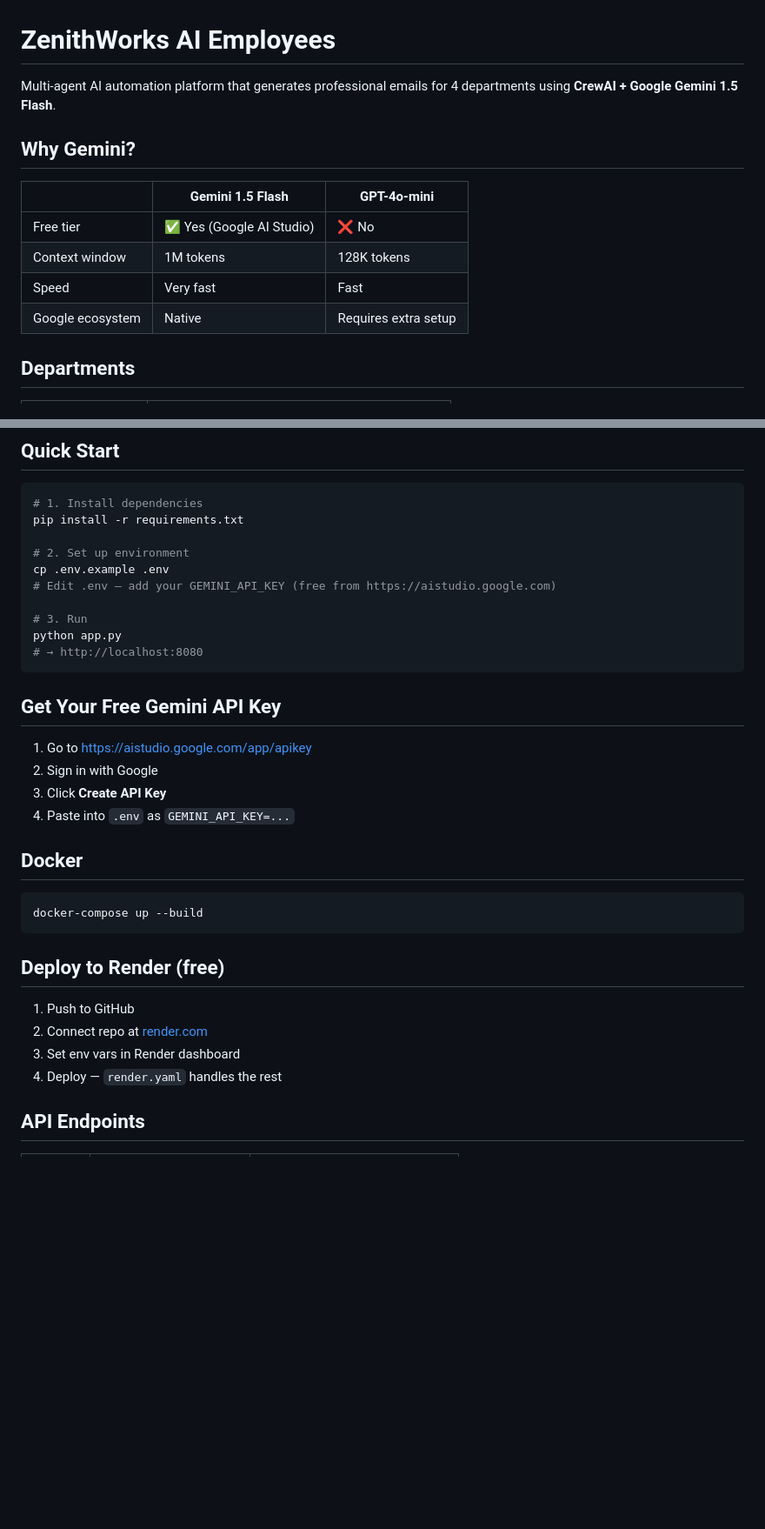
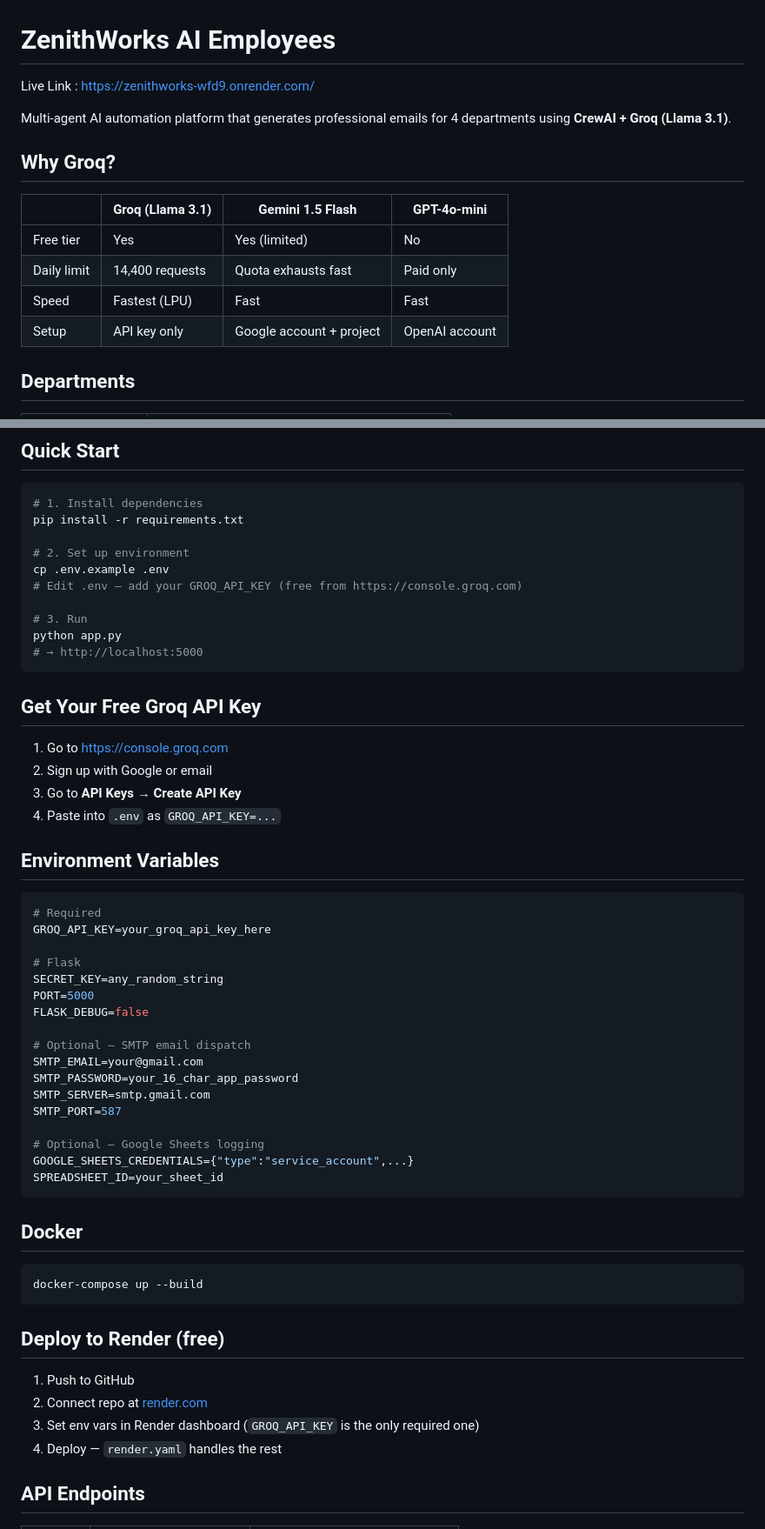
Before and after one commit to aditiisharma003/ZenithWorks, a Markdown page: README.md, 2 parts joined by grey strips. Shown at 87% size. GitHub-like rendering; blank space fills up the shorter version.

Commit message:
Revise README for Groq API integration
Updated API key references and added Groq details.

````diff
--- a/README.md
+++ b/README.md
@@ -1,14 +1,16 @@
 # ZenithWorks AI Employees
 
-Multi-agent AI automation platform that generates professional emails for 4 departments using **CrewAI + Google Gemini 1.5 Flash**.
+Live Link : https://zenithworks-wfd9.onrender.com/
 
-## Why Gemini?
-| | Gemini 1.5 Flash | GPT-4o-mini |
-|---|---|---|
-| Free tier | ✅ Yes (Google AI Studio) | ❌ No |
-| Context window | 1M tokens | 128K tokens |
-| Speed | Very fast | Fast |
-| Google ecosystem | Native | Requires extra setup |
+Multi-agent AI automation platform that generates professional emails for 4 departments using **CrewAI + Groq (Llama 3.1)**.
+
+## Why Groq?
+| | Groq (Llama 3.1) | Gemini 1.5 Flash | GPT-4o-mini |
+|---|---|---|---|
+| Free tier | Yes | Yes (limited) | No |
+| Daily limit | 14,400 requests | Quota exhausts fast | Paid only |
+| Speed | Fastest (LPU) | Fast | Fast |
+| Setup | API key only | Google account + project | OpenAI account |
 
 ## Departments
 
@@ -27,19 +29,41 @@ pip install -r requirements.txt
 
 # 2. Set up environment
 cp .env.example .env
-# Edit .env — add your GEMINI_API_KEY (free from https://aistudio.google.com)
+# Edit .env — add your GROQ_API_KEY (free from https://console.groq.com)
 
 # 3. Run
 python app.py
-# → http://localhost:8080
+# → http://localhost:5000
 ```
 
-## Get Your Free Gemini API Key
+## Get Your Free Groq API Key
 
-1. Go to [https://aistudio.google.com/app/apikey](https://aistudio.google.com/app/apikey)
-2. Sign in with Google
-3. Click **Create API Key**
-4. Paste into `.env` as `GEMINI_API_KEY=...`
+1. Go to [https://console.groq.com](https://console.groq.com)
+2. Sign up with Google or email
+3. Go to **API Keys** → **Create API Key**
+4. Paste into `.env` as `GROQ_API_KEY=...`
+
+## Environment Variables
+
+```env
+# Required
+GROQ_API_KEY=your_groq_api_key_here
+
+# Flask
+SECRET_KEY=any_random_string
+PORT=5000
+FLASK_DEBUG=false
+
+# Optional — SMTP email dispatch
+SMTP_EMAIL=your@gmail.com
+SMTP_PASSWORD=your_16_char_app_password
+SMTP_SERVER=smtp.gmail.com
+SMTP_PORT=587
+
+# Optional — Google Sheets logging
+GOOGLE_SHEETS_CREDENTIALS={"type":"service_account",...}
+SPREADSHEET_ID=your_sheet_id
+```
 
 ## Docker
 
@@ -51,7 +75,7 @@ docker-compose up --build
 
 1. Push to GitHub
 2. Connect repo at [render.com](https://render.com)
-3. Set env vars in Render dashboard
+3. Set env vars in Render dashboard (`GROQ_API_KEY` is the only required one)
 4. Deploy — `render.yaml` handles the rest
 
 ## API Endpoints
````
Also changed, not shown: other parts of README.md (+11 -5 lines).
